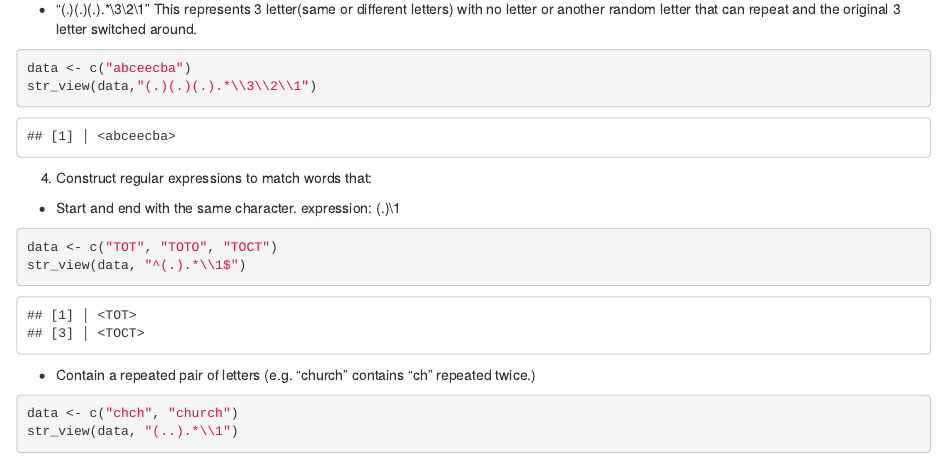
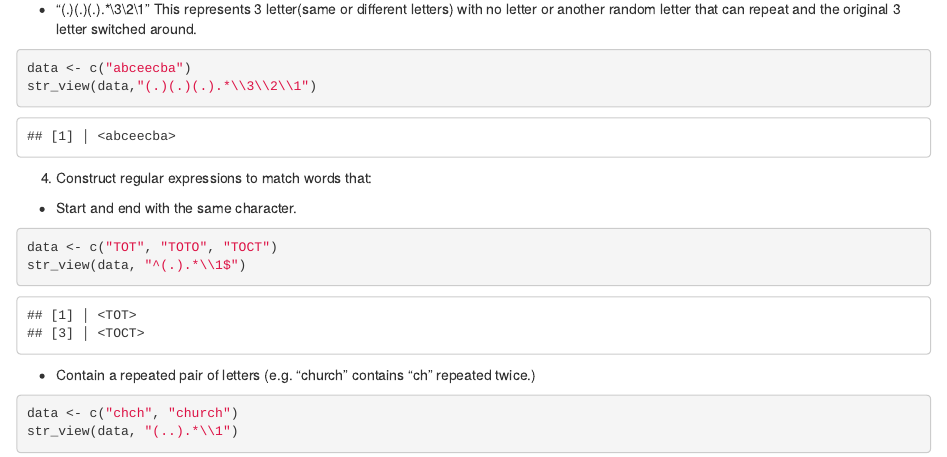
Before and after one commit to AnnaMoy/Data-607, an R Markdown document (Assignment3.Rmd): the page in a window 1100 px wide, from 1960 px down. Rendered offline with R 4.5, knitr and Pandoc, with nearby package versions.

Commit message:
Update Assignment 3 and Q4 again

````diff
--- a/Assignment3.Rmd
+++ b/Assignment3.Rmd
@@ -102,7 +102,6 @@ str_view(data,"(.)(.)(.).*\\3\\2\\1")
 
 4. Construct regular expressions to match words that:
 - Start and end with the same character.
-  expression: (.)\\1
 ``` {r}
 data <- c("TOT", "TOTO", "TOCT")
 str_view(data, "^(.).*\\1$")
````
